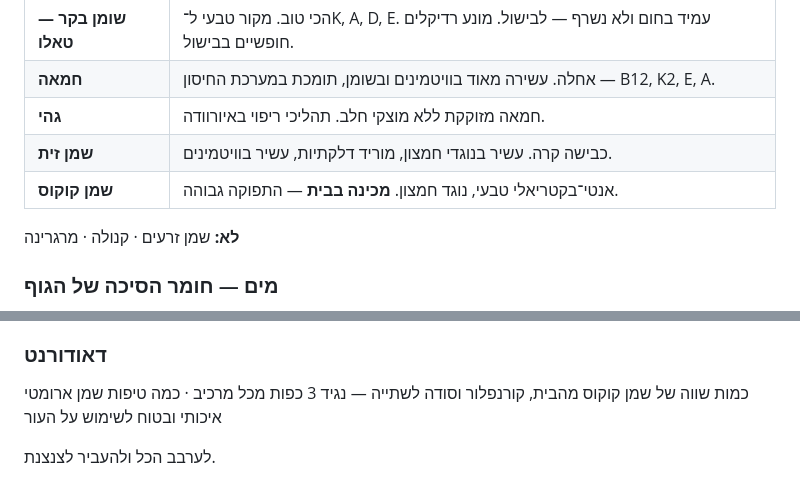
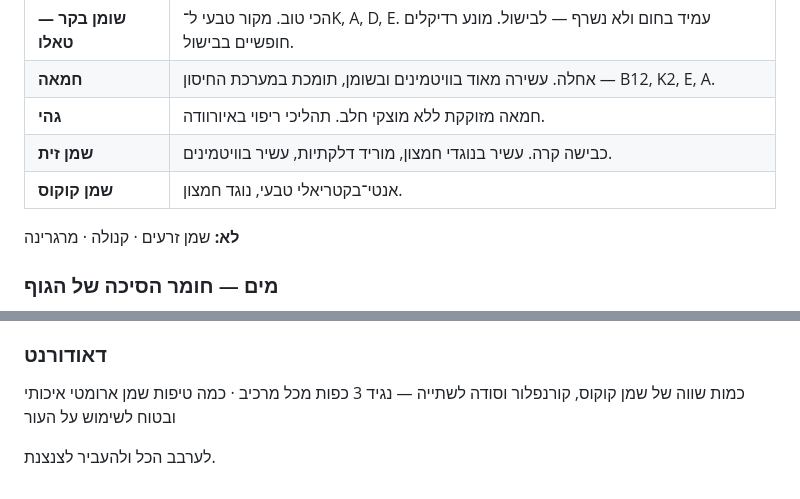
Before and after one commit to enzaout/enzaout, a Markdown page: nutrition-protocol.md, 2 parts joined by grey strips. Rendered like a GitHub page.

Commit message:
Revert coconut oil home-made note
The note came from a misreading of the source conversation; coconut oil is
not prepared at home. Restores the oils table and the deodorant recipe to
their previous wording.

Co-Authored-By: Claude Opus 5 <noreply@anthropic.com>
Claude-Session: https://claude.ai/code/session_01BTMKm4V4vP4NgeV4wnTyYb

```diff
--- a/nutrition-protocol.md
+++ b/nutrition-protocol.md
@@ -168,7 +168,7 @@
 | **חמאה** | אחלה. עשירה מאוד בוויטמינים ובשומן, תומכת במערכת החיסון — B12, K2, E, A. |
 | **גהי** | חמאה מזוקקת ללא מוצקי חלב. תהליכי ריפוי באיורוודה. |
 | **שמן זית** | כבישה קרה. עשיר בנוגדי חמצון, מוריד דלקתיות, עשיר בוויטמינים. |
-| **שמן קוקוס** | אנטי־בקטריאלי טבעי, נוגד חמצון. **מכינה בבית** — התפוקה גבוהה. |
+| **שמן קוקוס** | אנטי־בקטריאלי טבעי, נוגד חמצון. |
 
 **לא:** שמן זרעים · קנולה · מרגרינה
 
@@ -459,6 +459,6 @@
 
 ### דאודורנט
 
-כמות שווה של שמן קוקוס מהבית, קורנפלור וסודה לשתייה — נגיד 3 כפות מכל מרכיב · כמה טיפות שמן ארומטי איכותי ובטוח לשימוש על העור
+כמות שווה של שמן קוקוס, קורנפלור וסודה לשתייה — נגיד 3 כפות מכל מרכיב · כמה טיפות שמן ארומטי איכותי ובטוח לשימוש על העור
 
 לערבב הכל ולהעביר לצנצנת.
```
